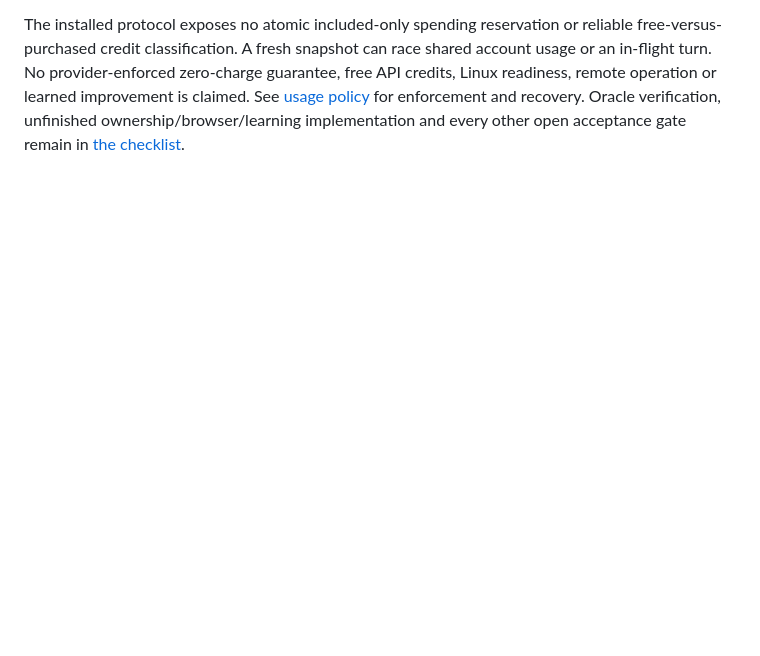
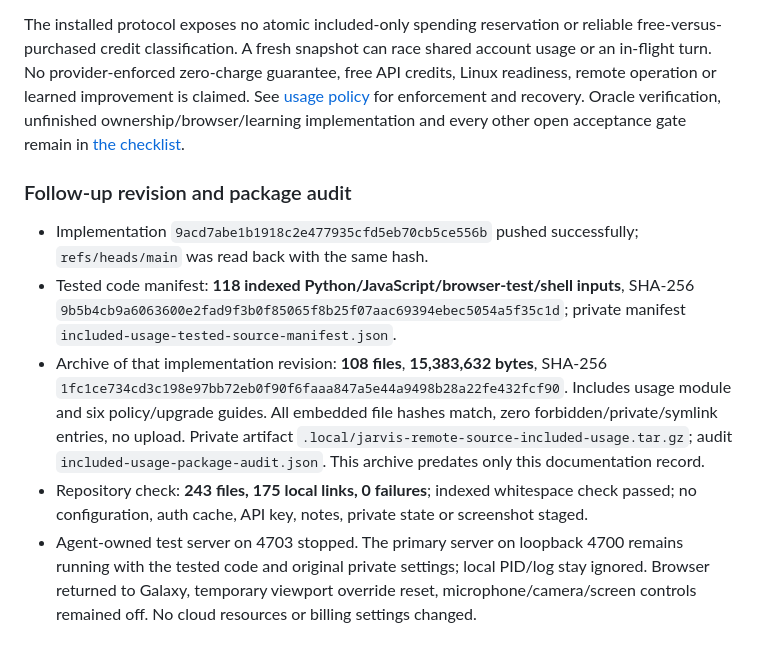
Before and after one commit to fwnivaen/Jarvis, a Markdown page: docs/upgrade-evidence.md, the part around the change. Drawn GitHub-style; blank space fills up the shorter version.

Commit message:
Record included-usage verification and remaining rollout gates

```diff
--- a/docs/upgrade-evidence.md
+++ b/docs/upgrade-evidence.md
@@ -88,3 +88,11 @@ FOCUS PROBE: 15 pass, 1 fail | 1600x1000 | FAIL viewport | PASS visible | PASS r
 Running Focus `/focus/diag` was queried; diagnostic fields and live tick passed the final preflight. Session ledger has five records; legacy numeric aggregate exists. Native browser-window count is **unavailable**, because the Mac was locked. The assistant-controlled tab's host was verified as the primary loopback server. A browser visibility bit does not establish physical unlocked visibility, and the wrong viewport alone fails acceptance.
 
 The installed protocol exposes no atomic included-only spending reservation or reliable free-versus-purchased credit classification. A fresh snapshot can race shared account usage or an in-flight turn. No provider-enforced zero-charge guarantee, free API credits, Linux readiness, remote operation or learned improvement is claimed. See [usage policy](usage-policy.md) for enforcement and recovery. Oracle verification, unfinished ownership/browser/learning implementation and every other open acceptance gate remain in [the checklist](upgrade-checklist.md).
+
+### Follow-up revision and package audit
+
+- Implementation `9acd7abe1b1918c2e477935cfd5eb70cb5ce556b` pushed successfully; `refs/heads/main` was read back with the same hash.
+- Tested code manifest: **118 indexed Python/JavaScript/browser-test/shell inputs**, SHA-256 `9b5b4cb9a6063600e2fad9f3b0f85065f8b25f07aac69394ebec5054a5f35c1d`; private manifest `included-usage-tested-source-manifest.json`.
+- Archive of that implementation revision: **108 files**, **15,383,632 bytes**, SHA-256 `1fc1ce734cd3c198e97bb72eb0f90f6faaa847a5e44a9498b28a22fe432fcf90`. Includes usage module and six policy/upgrade guides. All embedded file hashes match, zero forbidden/private/symlink entries, no upload. Private artifact `.local/jarvis-remote-source-included-usage.tar.gz`; audit `included-usage-package-audit.json`. This archive predates only this documentation record.
+- Repository check: **243 files, 175 local links, 0 failures**; indexed whitespace check passed; no configuration, auth cache, API key, notes, private state or screenshot staged.
+- Agent-owned test server on 4703 stopped. The primary server on loopback 4700 remains running with the tested code and original private settings; local PID/log stay ignored. Browser returned to Galaxy, temporary viewport override reset, microphone/camera/screen controls remained off. No cloud resources or billing settings changed.
```
Also changed, not shown: docs/upgrade-checklist.md (+1 -0 lines), docs/upgrade-results.md (+2 -0 lines).
